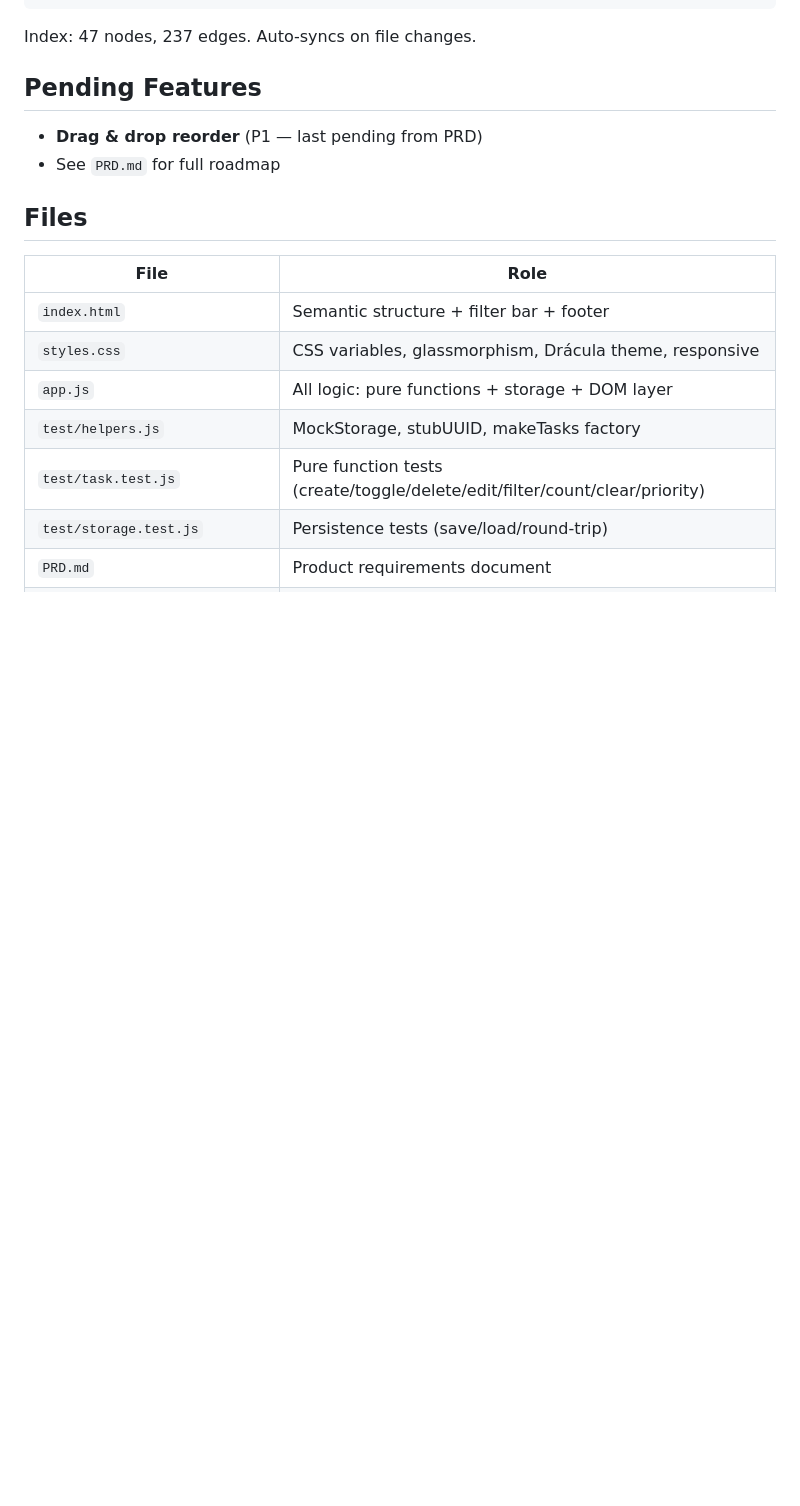
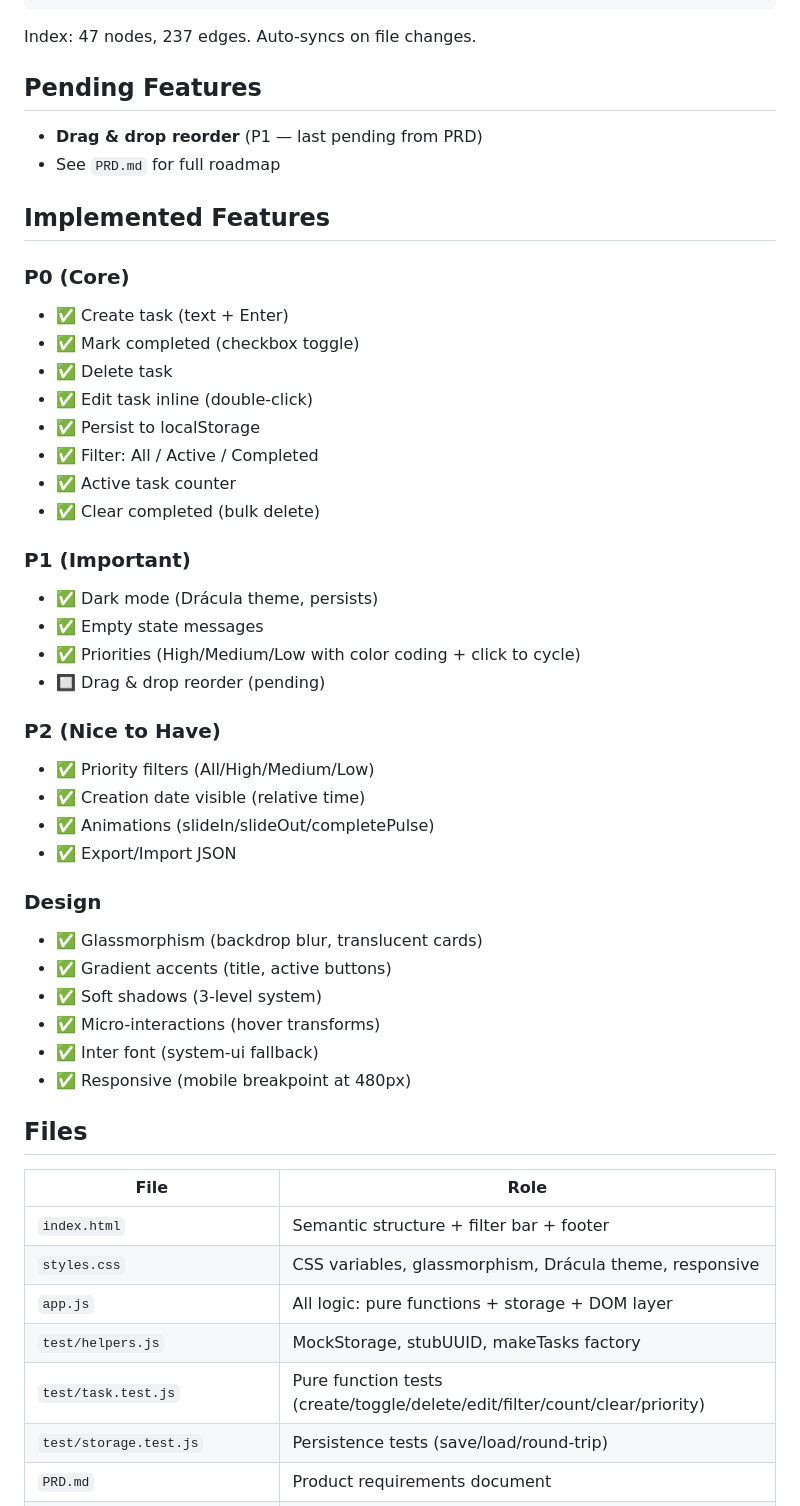
Before and after one commit to fabianedl777/todo-app, a Markdown page: AGENTS.md, the part around the change. Rendered like a GitHub page; blank space fills up the shorter version.

Commit message:
docs: add README.md and update AGENTS.md with implemented features roadmap

```diff
--- a/AGENTS.md
+++ b/AGENTS.md
@@ -105,6 +105,38 @@ Index: 47 nodes, 237 edges. Auto-syncs on file changes.
 - **Drag & drop reorder** (P1 — last pending from PRD)
 - See `PRD.md` for full roadmap
 
+## Implemented Features
+
+### P0 (Core)
+- ✅ Create task (text + Enter)
+- ✅ Mark completed (checkbox toggle)
+- ✅ Delete task
+- ✅ Edit task inline (double-click)
+- ✅ Persist to localStorage
+- ✅ Filter: All / Active / Completed
+- ✅ Active task counter
+- ✅ Clear completed (bulk delete)
+
+### P1 (Important)
+- ✅ Dark mode (Drácula theme, persists)
+- ✅ Empty state messages
+- ✅ Priorities (High/Medium/Low with color coding + click to cycle)
+- 🔲 Drag & drop reorder (pending)
+
+### P2 (Nice to Have)
+- ✅ Priority filters (All/High/Medium/Low)
+- ✅ Creation date visible (relative time)
+- ✅ Animations (slideIn/slideOut/completePulse)
+- ✅ Export/Import JSON
+
+### Design
+- ✅ Glassmorphism (backdrop blur, translucent cards)
+- ✅ Gradient accents (title, active buttons)
+- ✅ Soft shadows (3-level system)
+- ✅ Micro-interactions (hover transforms)
+- ✅ Inter font (system-ui fallback)
+- ✅ Responsive (mobile breakpoint at 480px)
+
 ## Files
 
 | File | Role |
```
Also changed, not shown: README.md (added, +176 -0 lines).
